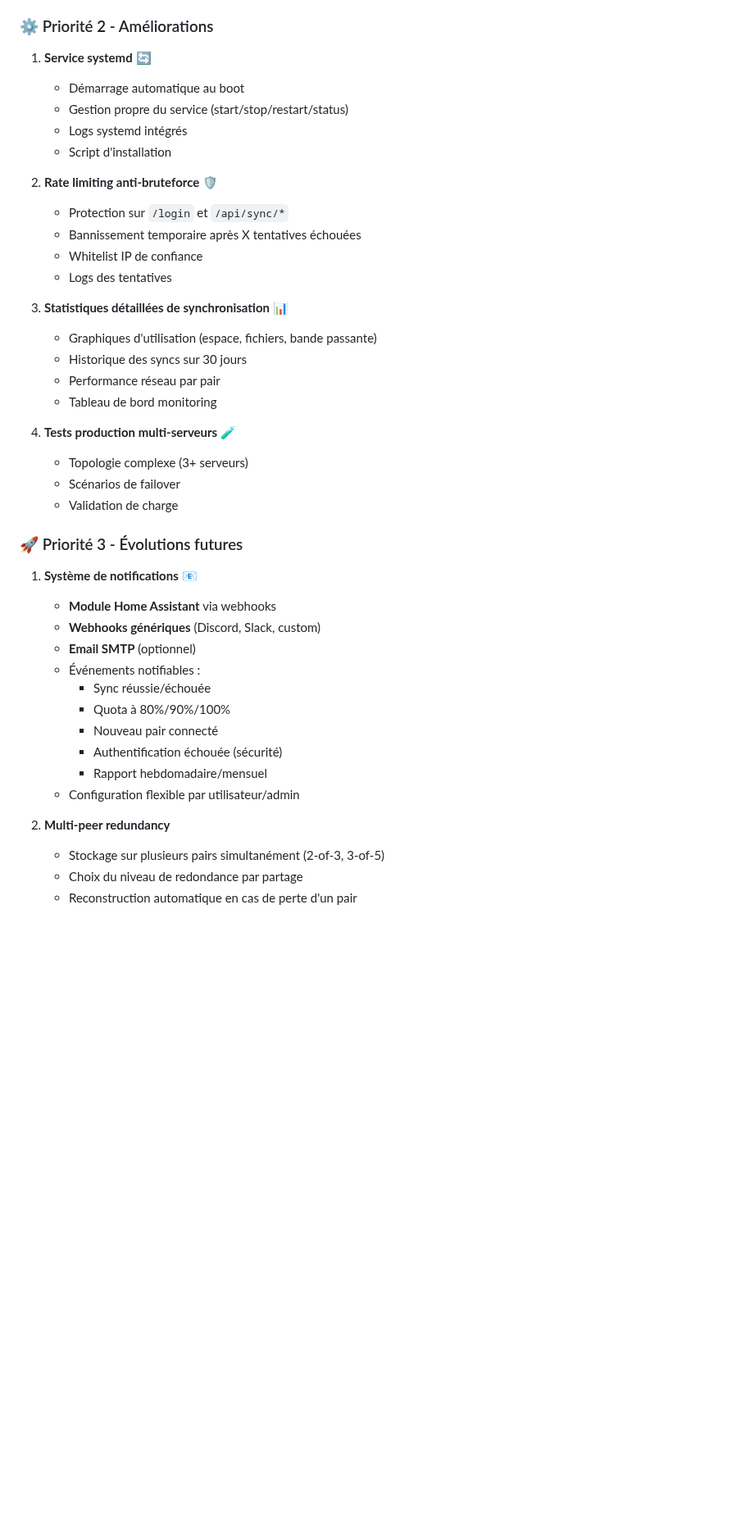
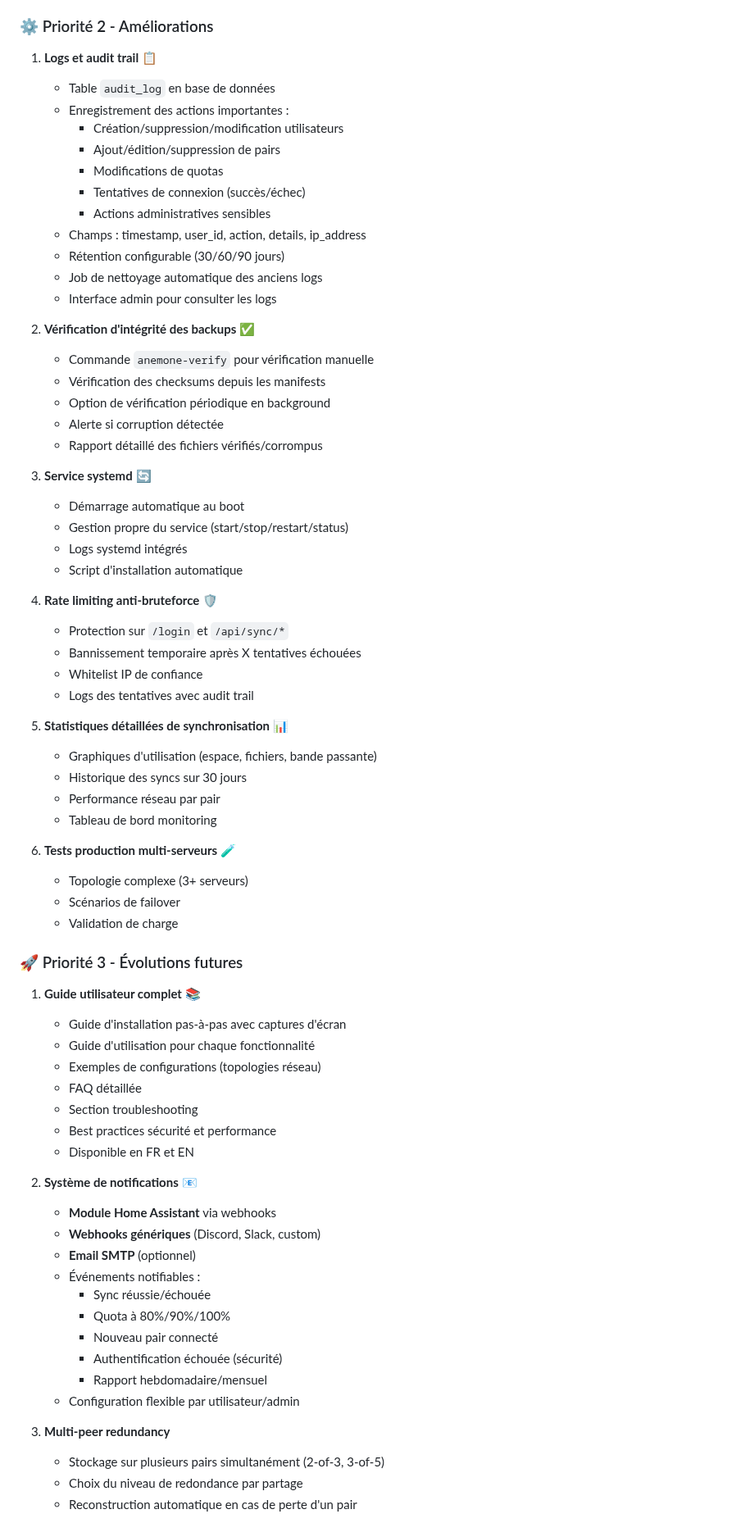
Before and after one commit to juste-un-gars/anemone, a Markdown page: SESSION_STATE.md, the part around one of its changes. Shown at 82% size. Rendered like a GitHub page; blank space fills up the shorter version.

Commit message:
docs: Refine roadmap based on requirements
Changes:
- Added Session 13: Per-peer sync frequency (daily/weekly/monthly)
  Allows different snapshot frequencies (FR1 daily, FR2 weekly, FR3 monthly)
- Renumbered Session 14: Server config export/import
- Added Priority 2 features:
  * Logs and audit trail (SQL table with retention)
  * Backup integrity verification (anemone-verify command)
- Added Priority 3:
  * Complete user guide (installation, usage, FAQ, troubleshooting)
- Added 'Features to evaluate' section:
  * File versioning (needs load testing)
  * 2FA/MFA (too heavy for homelab)
- Added notes explaining design decisions:
  * No bandwidth throttling (fixed-time sync sufficient)
  * No automatic retention policy (replaced by per-peer frequency)

🤖 Generated with [Claude Code](https://claude.com/claude-code)

Co-Authored-By: Claude <noreply@anthropic.com>

```diff
--- a/SESSION_STATE.md
+++ b/SESSION_STATE.md
@@ -627,32 +637,61 @@ Permettre aux admins de visualiser quels serveurs distants stockent des backups
 
 ### ⚙️ Priorité 2 - Améliorations
 
-1. **Service systemd** 🔄
+1. **Logs et audit trail** 📋
+   - Table `audit_log` en base de données
+   - Enregistrement des actions importantes :
+     - Création/suppression/modification utilisateurs
+     - Ajout/édition/suppression de pairs
+     - Modifications de quotas
+     - Tentatives de connexion (succès/échec)
+     - Actions administratives sensibles
+   - Champs : timestamp, user_id, action, details, ip_address
+   - Rétention configurable (30/60/90 jours)
+   - Job de nettoyage automatique des anciens logs
+   - Interface admin pour consulter les logs
+
+2. **Vérification d'intégrité des backups** ✅
+   - Commande `anemone-verify` pour vérification manuelle
+   - Vérification des checksums depuis les manifests
+   - Option de vérification périodique en background
+   - Alerte si corruption détectée
+   - Rapport détaillé des fichiers vérifiés/corrompus
+
+3. **Service systemd** 🔄
    - Démarrage automatique au boot
    - Gestion propre du service (start/stop/restart/status)
    - Logs systemd intégrés
-   - Script d'installation
+   - Script d'installation automatique
 
-2. **Rate limiting anti-bruteforce** 🛡️
+4. **Rate limiting anti-bruteforce** 🛡️
    - Protection sur `/login` et `/api/sync/*`
    - Bannissement temporaire après X tentatives échouées
    - Whitelist IP de confiance
-   - Logs des tentatives
+   - Logs des tentatives avec audit trail
 
-3. **Statistiques détaillées de synchronisation** 📊
+5. **Statistiques détaillées de synchronisation** 📊
    - Graphiques d'utilisation (espace, fichiers, bande passante)
    - Historique des syncs sur 30 jours
    - Performance réseau par pair
    - Tableau de bord monitoring
 
-4. **Tests production multi-serveurs** 🧪
+6. **Tests production multi-serveurs** 🧪
    - Topologie complexe (3+ serveurs)
    - Scénarios de failover
    - Validation de charge
 
 ### 🚀 Priorité 3 - Évolutions futures
 
-1. **Système de notifications** 📧
+1. **Guide utilisateur complet** 📚
+   - Guide d'installation pas-à-pas avec captures d'écran
+   - Guide d'utilisation pour chaque fonctionnalité
+   - Exemples de configurations (topologies réseau)
+   - FAQ détaillée
+   - Section troubleshooting
+   - Best practices sécurité et performance
+   - Disponible en FR et EN
+
+2. **Système de notifications** 📧
    - **Module Home Assistant** via webhooks
    - **Webhooks génériques** (Discord, Slack, custom)
    - **Email SMTP** (optionnel)
@@ -664,7 +703,7 @@ Permettre aux admins de visualiser quels serveurs distants stockent des backups
      - Rapport hebdomadaire/mensuel
    - Configuration flexible par utilisateur/admin
 
-2. **Multi-peer redundancy**
+3. **Multi-peer redundancy**
    - Stockage sur plusieurs pairs simultanément (2-of-3, 3-of-5)
    - Choix du niveau de redondance par partage
    - Reconstruction automatique en cas de perte d'un pair
```
Also changed, not shown: other parts of SESSION_STATE.md (+24 -4 lines).
